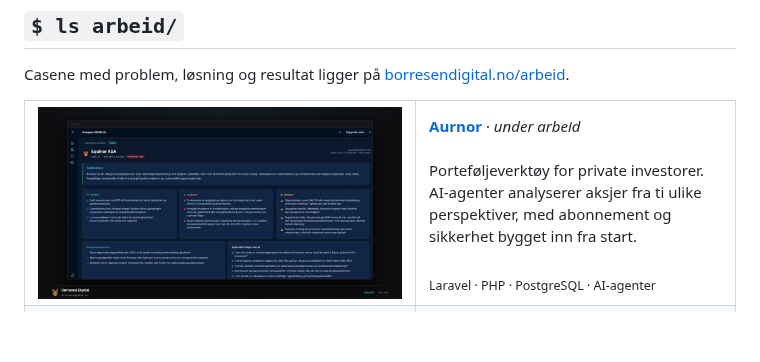
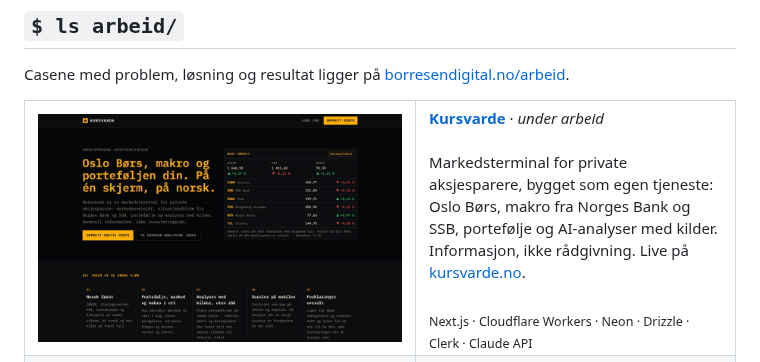
Before and after one commit to Marcus-Kodehode/Marcus-Kodehode, a Markdown page: README.md, the part around the change. Drawn GitHub-style; pictures changed too: assets/arbeid/kursvarde.jpg (added); blank space fills up the shorter version.

Commit message:
docs: kursvarde i stedet for aurnor under arbeid

```diff
--- a/README.md
+++ b/README.md
@@ -53,8 +53,8 @@ Casene med problem, løsning og resultat ligger på [borresendigital.no/arbeid](
 
 <table>
 <tr>
-<td width="55%"><a href="https://www.borresendigital.no/nb/arbeid/aurnor"><img src="assets/arbeid/aurnor.jpg" alt="Aurnor: AI-analyse av en aksje med sammendrag, positive og negative sider og risikoer" width="100%"/></a></td>
-<td width="45%" valign="middle"><b><a href="https://www.borresendigital.no/nb/arbeid/aurnor">Aurnor</a></b> · <i>under arbeid</i><br/><br/>Porteføljeverktøy for private investorer. AI-agenter analyserer aksjer fra ti ulike perspektiver, med abonnement og sikkerhet bygget inn fra start.<br/><br/><sub>Laravel · PHP · PostgreSQL · AI-agenter</sub></td>
+<td width="55%"><a href="https://www.borresendigital.no/nb/arbeid/kursvarde"><img src="assets/arbeid/kursvarde.jpg" alt="Kursvarde: forsiden til markedsterminalen på desktop og mobil, med Oslo Børs, makro og portefølje på én skjerm" width="100%"/></a></td>
+<td width="45%" valign="middle"><b><a href="https://www.borresendigital.no/nb/arbeid/kursvarde">Kursvarde</a></b> · <i>under arbeid</i><br/><br/>Markedsterminal for private aksjesparere, bygget som egen tjeneste: Oslo Børs, makro fra Norges Bank og SSB, portefølje og AI-analyser med kilder. Informasjon, ikke rådgivning. Live på <a href="https://kursvarde.no">kursvarde.no</a>.<br/><br/><sub>Next.js · Cloudflare Workers · Neon · Drizzle · Clerk · Claude API</sub></td>
 </tr>
 <tr>
 <td width="55%"><a href="https://www.borresendigital.no/nb/arbeid/make-up-by-michael"><img src="assets/arbeid/make-up-by-michael.jpg" alt="Make Up by Michael: forsiden på desktop og kontaktsiden på mobil" width="100%"/></a></td>
```
